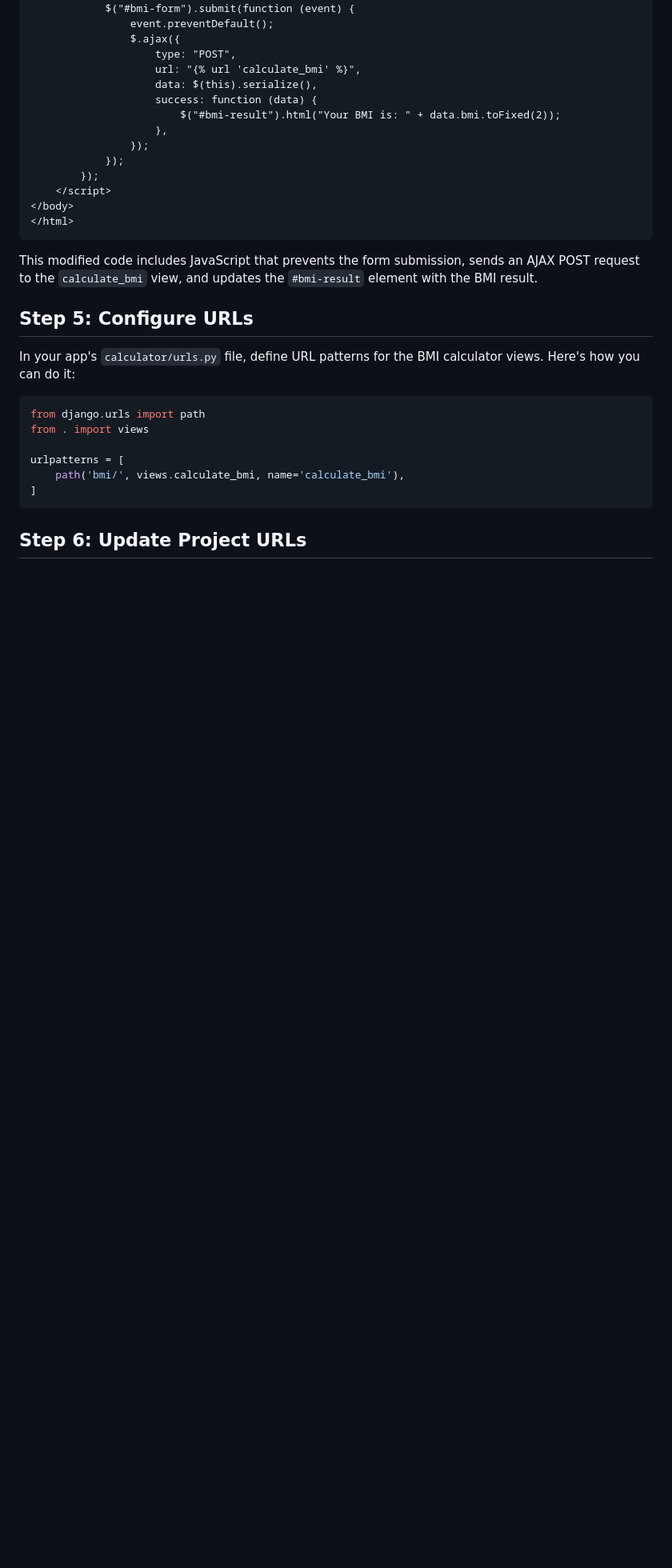
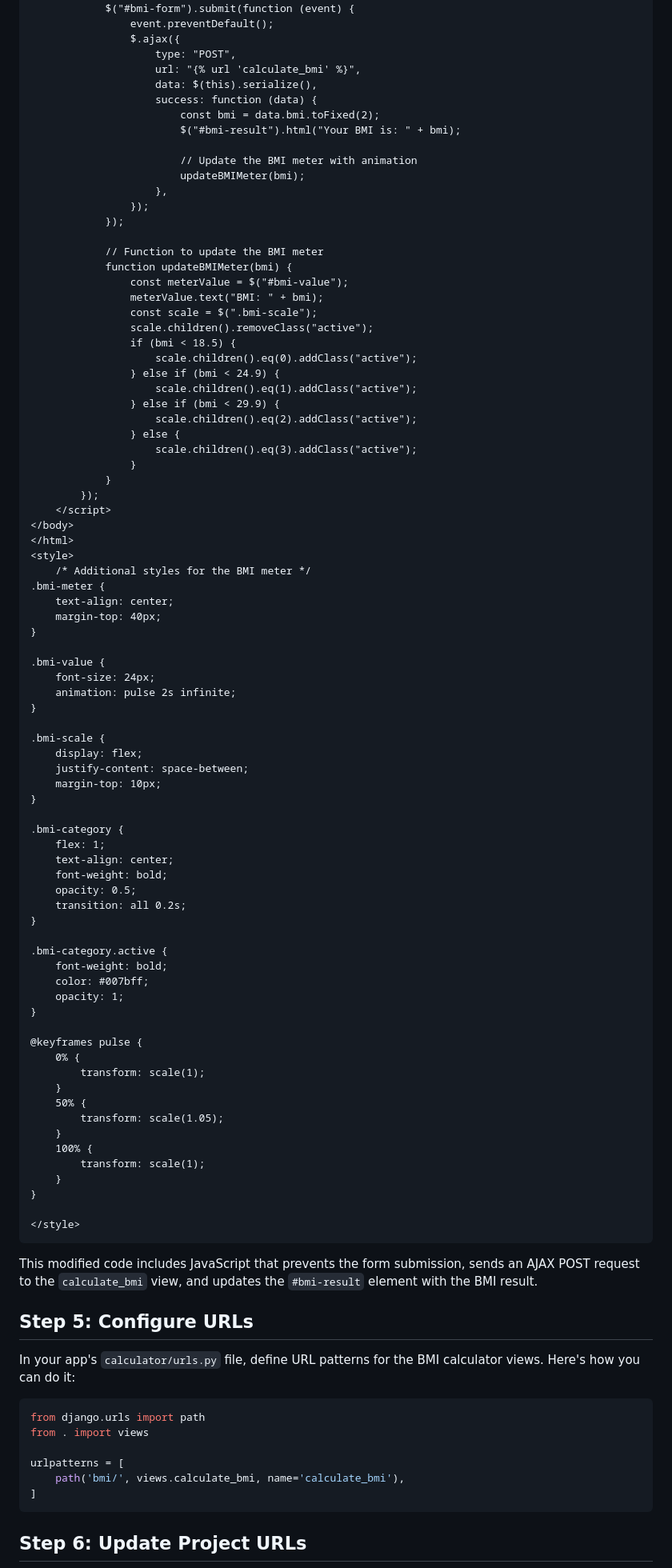
Before and after one commit to Pankaj-Str/BMI-Calculator, a Markdown page: README.md, the part around the change printed below. Shown: that part at 80% size. Rendered like a GitHub page; blank space fills up the shorter version.

````diff
--- a/README.md
+++ b/README.md
@@ -77,14 +106,80 @@ Update the `bmi_form.html` template to include JavaScript code that uses jQuery
                     url: "{% url 'calculate_bmi' %}",
                     data: $(this).serialize(),
                     success: function (data) {
-                        $("#bmi-result").html("Your BMI is: " + data.bmi.toFixed(2));
+                        const bmi = data.bmi.toFixed(2);
+                        $("#bmi-result").html("Your BMI is: " + bmi);
+
+                        // Update the BMI meter with animation
+                        updateBMIMeter(bmi);
                     },
                 });
             });
+
+            // Function to update the BMI meter
+            function updateBMIMeter(bmi) {
+                const meterValue = $("#bmi-value");
+                meterValue.text("BMI: " + bmi);
+                const scale = $(".bmi-scale");
+                scale.children().removeClass("active");
+                if (bmi < 18.5) {
+                    scale.children().eq(0).addClass("active");
+                } else if (bmi < 24.9) {
+                    scale.children().eq(1).addClass("active");
+                } else if (bmi < 29.9) {
+                    scale.children().eq(2).addClass("active");
+                } else {
+                    scale.children().eq(3).addClass("active");
+                }
+            }
         });
     </script>
 </body>
 </html>
+<style>
+    /* Additional styles for the BMI meter */
+.bmi-meter {
+    text-align: center;
+    margin-top: 40px;
+}
+
+.bmi-value {
+    font-size: 24px;
+    animation: pulse 2s infinite;
+}
+
+.bmi-scale {
+    display: flex;
+    justify-content: space-between;
+    margin-top: 10px;
+}
+
+.bmi-category {
+    flex: 1;
+    text-align: center;
+    font-weight: bold;
+    opacity: 0.5;
+    transition: all 0.2s;
+}
+
+.bmi-category.active {
+    font-weight: bold;
+    color: #007bff;
+    opacity: 1;
+}
+
+@keyframes pulse {
+    0% {
+        transform: scale(1);
+    }
+    50% {
+        transform: scale(1.05);
+    }
+    100% {
+        transform: scale(1);
+    }
+}
+
+</style>
 ```
 
 This modified code includes JavaScript that prevents the form submission, sends an AJAX POST request to the `calculate_bmi` view, and updates the `#bmi-result` element with the BMI result.
````
Also changed, not shown: other parts of README.md (+42 -13 lines).
